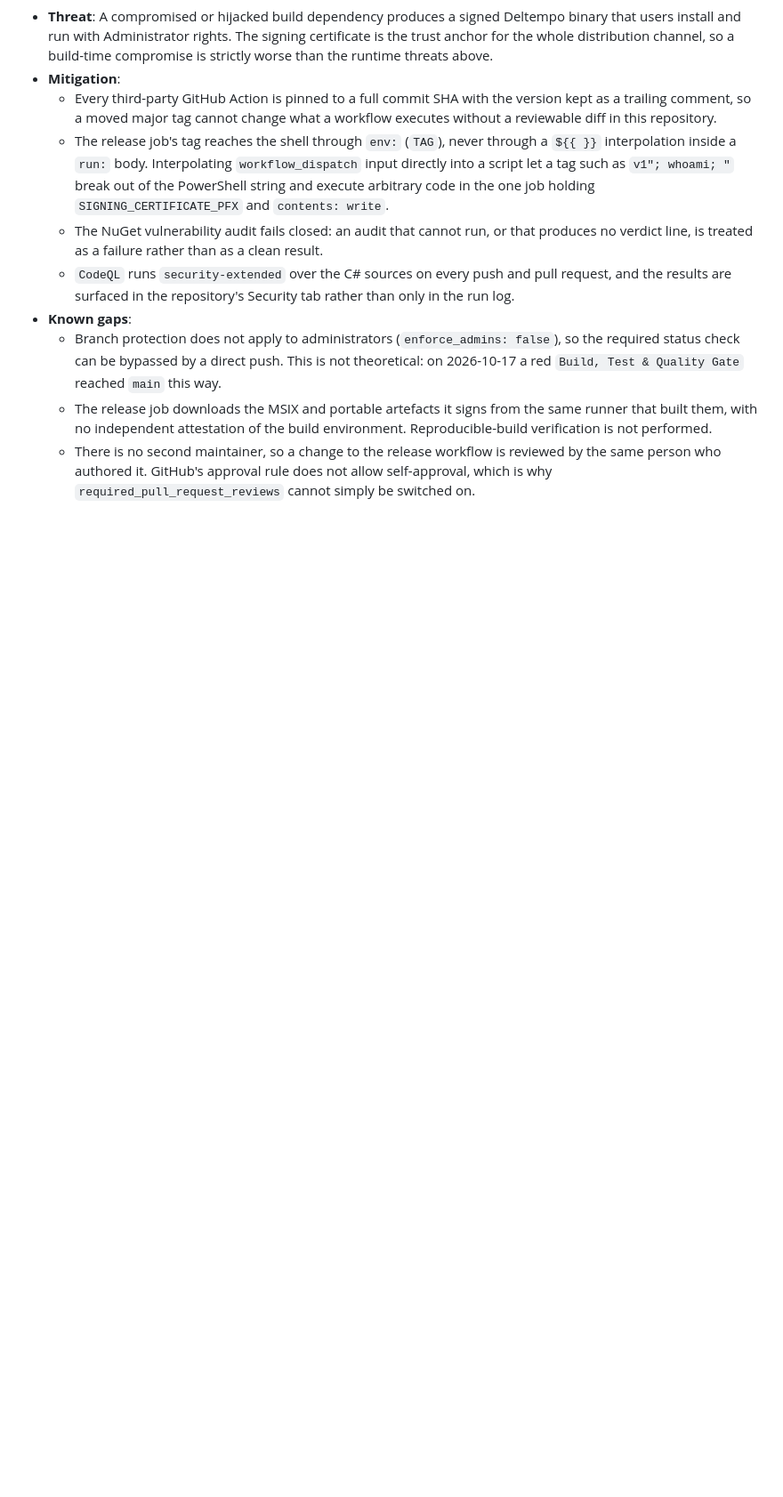
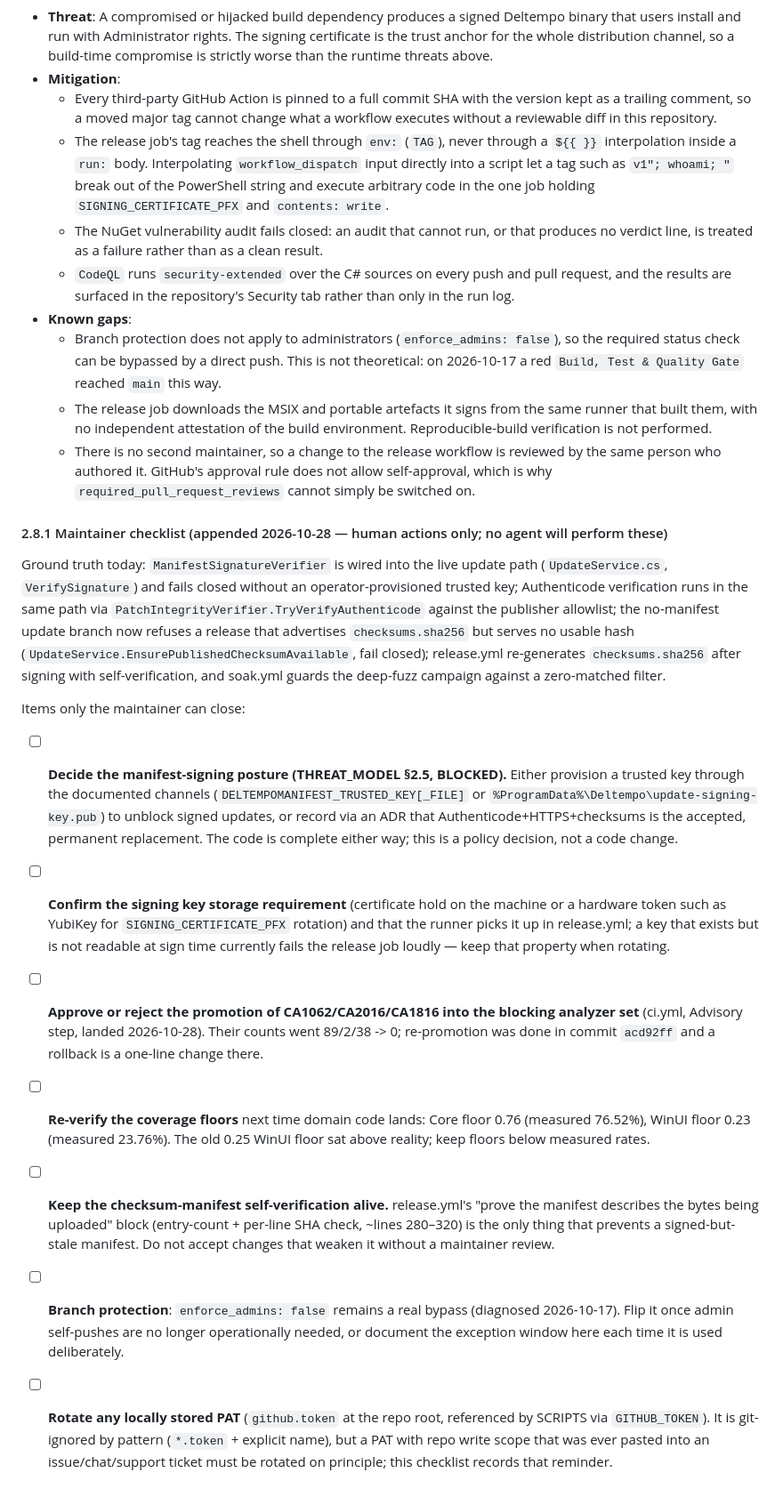
Before and after one commit to Beso1227/Deltempo, a Markdown page: docs/THREAT_MODEL.md, the part around the change. Shown at 89% size. GitHub-like rendering; blank space fills up the shorter version.

Commit message:
docs(threat-model): append 2.8.1 maintainer checklist - signing posture, key custody, blocking-promotion sign-off, coverage floors, checksum self-verification, branch bypass, PAT rotation

```diff
--- a/docs/THREAT_MODEL.md
+++ b/docs/THREAT_MODEL.md
@@ -130,3 +130,43 @@ This document identifies potential attack vectors, adversarial edge cases, and t
   * Branch protection does not apply to administrators (`enforce_admins: false`), so the required status check can be bypassed by a direct push. This is not theoretical: on 2026-10-17 a red `Build, Test & Quality Gate` reached `main` this way.
   * The release job downloads the MSIX and portable artefacts it signs from the same runner that built them, with no independent attestation of the build environment. Reproducible-build verification is not performed.
   * There is no second maintainer, so a change to the release workflow is reviewed by the same person who authored it. GitHub's approval rule does not allow self-approval, which is why `required_pull_request_reviews` cannot simply be switched on.
+
+#### 2.8.1 Maintainer checklist (appended 2026-10-28 — human actions only; no agent will perform these)
+
+Ground truth today: `ManifestSignatureVerifier` is wired into the live update path
+(`UpdateService.cs`, `VerifySignature`) and fails closed without an operator-provisioned
+trusted key; Authenticode verification runs in the same path via
+`PatchIntegrityVerifier.TryVerifyAuthenticode` against the publisher allowlist; the no-manifest
+update branch now refuses a release that advertises `checksums.sha256` but serves no usable
+hash (`UpdateService.EnsurePublishedChecksumAvailable`, fail closed); release.yml re-generates
+`checksums.sha256` after signing with self-verification, and soak.yml guards the deep-fuzz
+campaign against a zero-matched filter.
+
+Items only the maintainer can close:
+
+- [ ] **Decide the manifest-signing posture (THREAT_MODEL §2.5, BLOCKED).** Either provision
+      a trusted key through the documented channels (`DELTEMPOMANIFEST_TRUSTED_KEY[_FILE]` or
+      `%ProgramData%\Deltempo\update-signing-key.pub`) to unblock signed updates, or record
+      via an ADR that Authenticode+HTTPS+checksums is the accepted, permanent replacement.
+      The code is complete either way; this is a policy decision, not a code change.
+- [ ] **Confirm the signing key storage requirement** (certificate hold on the machine or a
+      hardware token such as YubiKey for `SIGNING_CERTIFICATE_PFX` rotation) and that the
+      runner picks it up in release.yml; a key that exists but is not readable at sign time
+      currently fails the release job loudly — keep that property when rotating.
+- [ ] **Approve or reject the promotion of CA1062/CA2016/CA1816 into the blocking analyzer
+      set** (ci.yml, Advisory step, landed 2026-10-28). Their counts went 89/2/38 -> 0;
+      re-promotion was done in commit `acd92ff` and a rollback is a one-line change there.
+- [ ] **Re-verify the coverage floors** next time domain code lands: Core floor 0.76
+      (measured 76.52%), WinUI floor 0.23 (measured 23.76%). The old 0.25 WinUI floor sat
+      above reality; keep floors below measured rates.
+- [ ] **Keep the checksum-manifest self-verification alive.** release.yml's "prove the
+      manifest describes the bytes being uploaded" block (entry-count + per-line SHA check,
+      ~lines 280–320) is the only thing that prevents a signed-but-stale manifest. Do not
+      accept changes that weaken it without a maintainer review.
+- [ ] **Branch protection**: `enforce_admins: false` remains a real bypass (diagnosed
+      2026-10-17). Flip it once admin self-pushes are no longer operationally needed, or
+      document the exception window here each time it is used deliberately.
+- [ ] **Rotate any locally stored PAT** (`github.token` at the repo root, referenced by
+      SCRIPTS via `GITHUB_TOKEN`). It is git-ignored by pattern (`*.token` + explicit name),
+      but a PAT with repo write scope that was ever pasted into an issue/chat/support ticket
+      must be rotated on principle; this checklist records that reminder.
```
